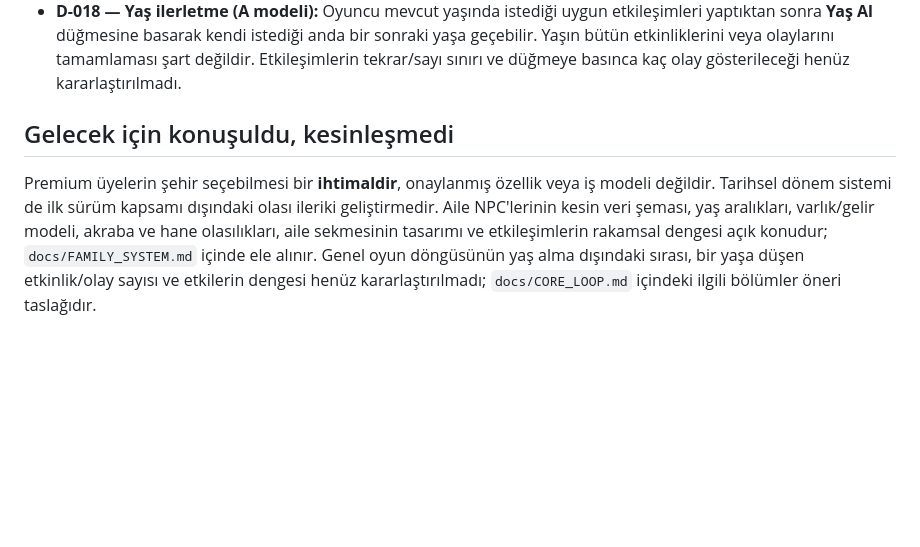
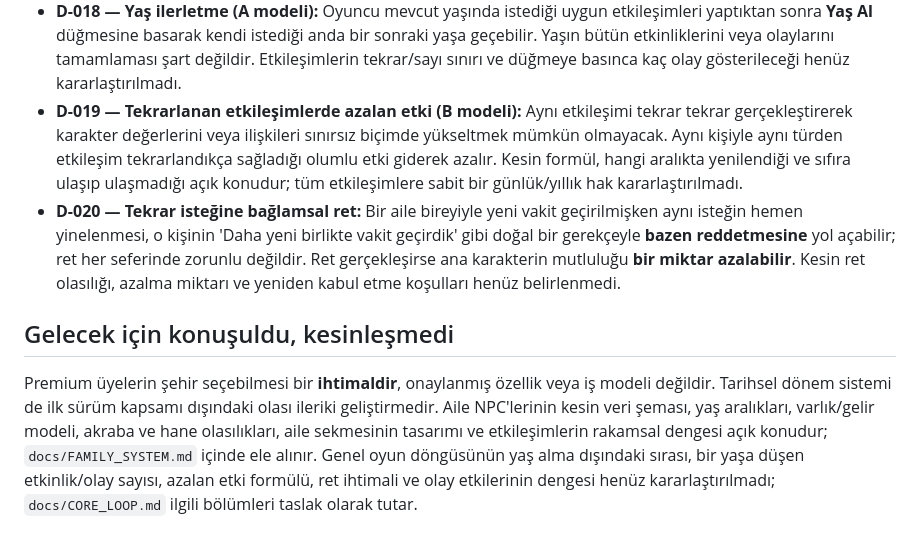
Before and after one commit to fahrettinkoksal/bir--m-r, a Markdown page: DECISIONS.md, the part around the change. Rendered like a GitHub page; blank space fills up the shorter version.

Commit message:
docs: confirm diminishing interaction effects and contextual NPC refusal

```diff
--- a/DECISIONS.md
+++ b/DECISIONS.md
@@ -20,6 +20,8 @@ Bu dosya yalnızca Faho ile **kararlaştırılmış** kuralları tutar. Örnek s
 - **D-016 — Aile etkileşimleri:** Oyuncu aile bireylerine hediye verebilecek, onlarla vakit geçirebilecek ve koşullara uygun başka etkileşimler yapabilecek. Etkileşimler ilişkilere/karaktere etki edebilir; bedel ve sayı sınırları kararlaştırılmadı.
 - **D-017 — Ailenin karakter üzerindeki etkisi:** Aile bireylerinin davranışları, oyuncuyla kurdukları ilişkiler ve oyuncunun aileyle gerçekleştirdiği etkileşimler ana karakterin uygun değerlerini değiştirebilir. Etkinin hangi değere, ne kadar ve hangi koşullarda uygulanacağı henüz tasarlanmadı; aile etkileri yalnızca ilişki puanıyla sınırlı değil.
 - **D-018 — Yaş ilerletme (A modeli):** Oyuncu mevcut yaşında istediği uygun etkileşimleri yaptıktan sonra **Yaş Al** düğmesine basarak kendi istediği anda bir sonraki yaşa geçebilir. Yaşın bütün etkinliklerini veya olaylarını tamamlaması şart değildir. Etkileşimlerin tekrar/sayı sınırı ve düğmeye basınca kaç olay gösterileceği henüz kararlaştırılmadı.
+- **D-019 — Tekrarlanan etkileşimlerde azalan etki (B modeli):** Aynı etkileşimi tekrar tekrar gerçekleştirerek karakter değerlerini veya ilişkileri sınırsız biçimde yükseltmek mümkün olmayacak. Aynı kişiyle aynı türden etkileşim tekrarlandıkça sağladığı olumlu etki giderek azalır. Kesin formül, hangi aralıkta yenilendiği ve sıfıra ulaşıp ulaşmadığı açık konudur; tüm etkileşimlere sabit bir günlük/yıllık hak kararlaştırılmadı.
+- **D-020 — Tekrar isteğine bağlamsal ret:** Bir aile bireyiyle yeni vakit geçirilmişken aynı isteğin hemen yinelenmesi, o kişinin 'Daha yeni birlikte vakit geçirdik' gibi doğal bir gerekçeyle **bazen reddetmesine** yol açabilir; ret her seferinde zorunlu değildir. Ret gerçekleşirse ana karakterin mutluluğu **bir miktar azalabilir**. Kesin ret olasılığı, azalma miktarı ve yeniden kabul etme koşulları henüz belirlenmedi.
 
 ## Gelecek için konuşuldu, kesinleşmedi
-Premium üyelerin şehir seçebilmesi bir **ihtimaldir**, onaylanmış özellik veya iş modeli değildir. Tarihsel dönem sistemi de ilk sürüm kapsamı dışındaki olası ileriki geliştirmedir. Aile NPC'lerinin kesin veri şeması, yaş aralıkları, varlık/gelir modeli, akraba ve hane olasılıkları, aile sekmesinin tasarımı ve etkileşimlerin rakamsal dengesi açık konudur; `docs/FAMILY_SYSTEM.md` içinde ele alınır. Genel oyun döngüsünün yaş alma dışındaki sırası, bir yaşa düşen etkinlik/olay sayısı ve etkilerin dengesi henüz kararlaştırılmadı; `docs/CORE_LOOP.md` içindeki ilgili bölümler öneri taslağıdır.
+Premium üyelerin şehir seçebilmesi bir **ihtimaldir**, onaylanmış özellik veya iş modeli değildir. Tarihsel dönem sistemi de ilk sürüm kapsamı dışındaki olası ileriki geliştirmedir. Aile NPC'lerinin kesin veri şeması, yaş aralıkları, varlık/gelir modeli, akraba ve hane olasılıkları, aile sekmesinin tasarımı ve etkileşimlerin rakamsal dengesi açık konudur; `docs/FAMILY_SYSTEM.md` içinde ele alınır. Genel oyun döngüsünün yaş alma dışındaki sırası, bir yaşa düşen etkinlik/olay sayısı, azalan etki formülü, ret ihtimali ve olay etkilerinin dengesi henüz kararlaştırılmadı; `docs/CORE_LOOP.md` ilgili bölümleri taslak olarak tutar.
```
